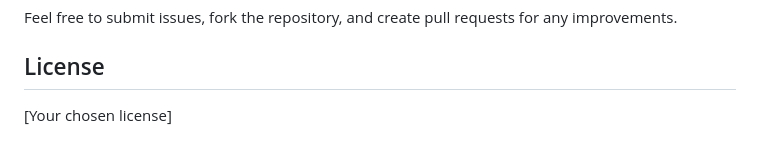
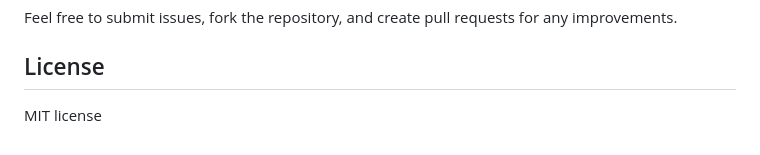
Before and after one commit to msevon/knitting-pattern, a Markdown page: README.md, the part around the change. Rendered like a GitHub page.

```diff
--- a/README.md
+++ b/README.md
@@ -133,4 +133,4 @@ Feel free to submit issues, fork the repository, and create pull requests for an
 
 ## License
 
-[Your chosen license]
+MIT license
```
